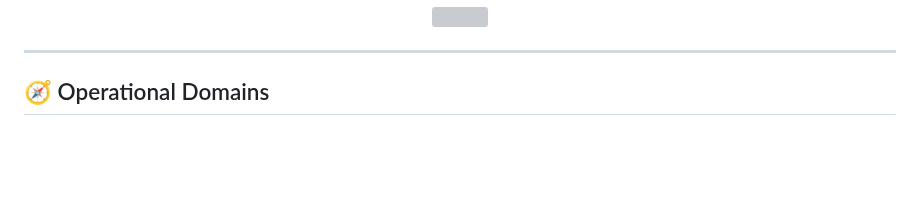
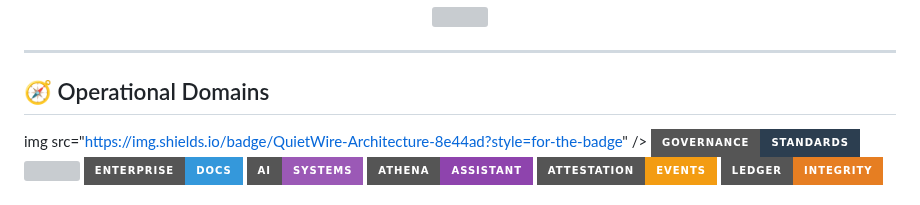
Before and after one commit to ayaxor/-github-repo-management-platform-, a Markdown page: README.md, the part around one of its changes. GitHub-like rendering; badges without logos; blank space fills up the shorter version; grey boxes are pictures that could not be loaded.

```diff
--- a/README.md
+++ b/README.md
@@ -9,4 +9,12 @@
 ---
 
 ## 🧭 Operational Domains
+img src="https://img.shields.io/badge/QuietWire-Architecture-8e44ad?style=for-the-badge" />
+<img src="https://img.shields.io/badge/Governance-Standards-2c3e50?style=for-the-badge" />
+<img src="https://img.shields.io/badge/Workflows-CI/CD-2980b9?style=for-the-badge" />
+<img src="https://img.shields.io/badge/Enterprise-Docs-3498db?style=for-the-badge" />
+<img src="https://img.shields.io/badge/AI-Systems-9b59b6?style=for-the-badge" />
+<img src="https://img.shields.io/badge/Athena-Assistant-8e44ad?style=for-the-badge" />
+<img src="https://img.shields.io/badge/Attestation-Events-f39c12?style=for-the-badge" />
+<img src="https://img.shields.io/badge/Ledger-Integrity-e67e22?style=for-the-badge" />
 
```
Also changed, not shown: other parts of README.md (+3 -13 lines).
